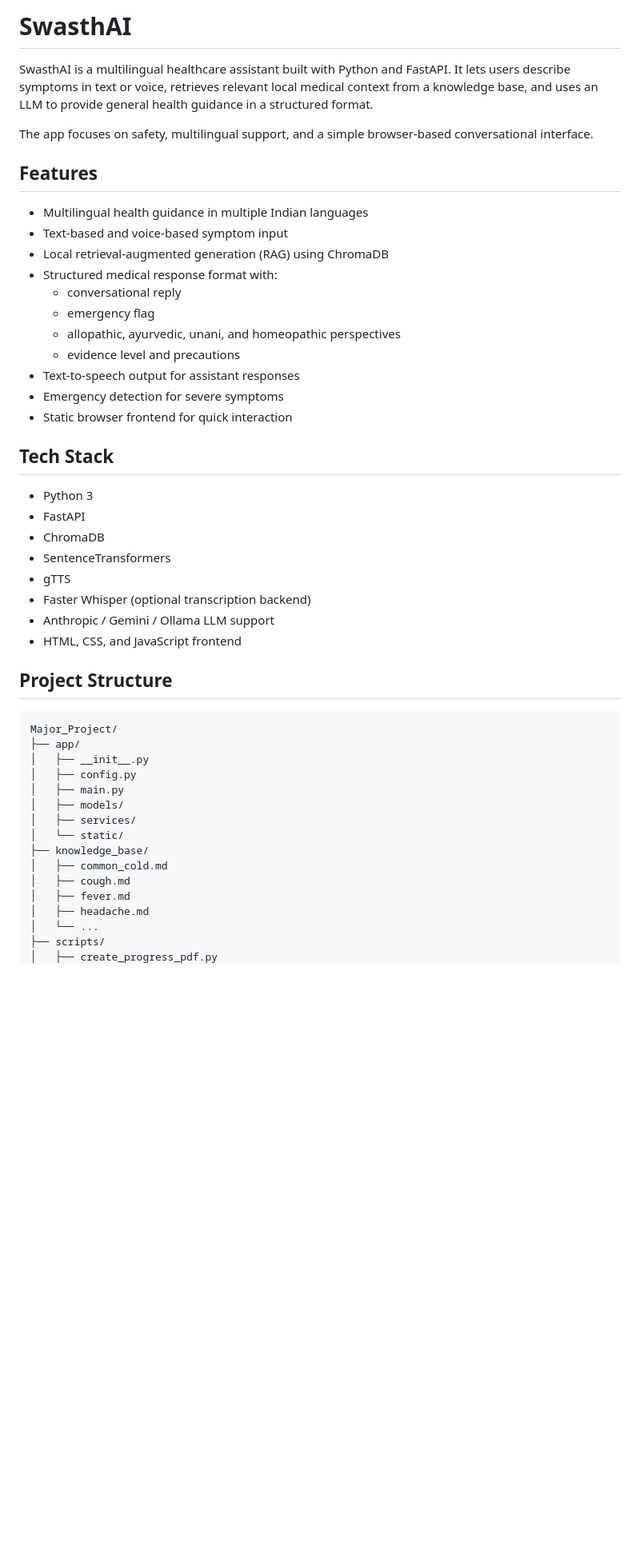
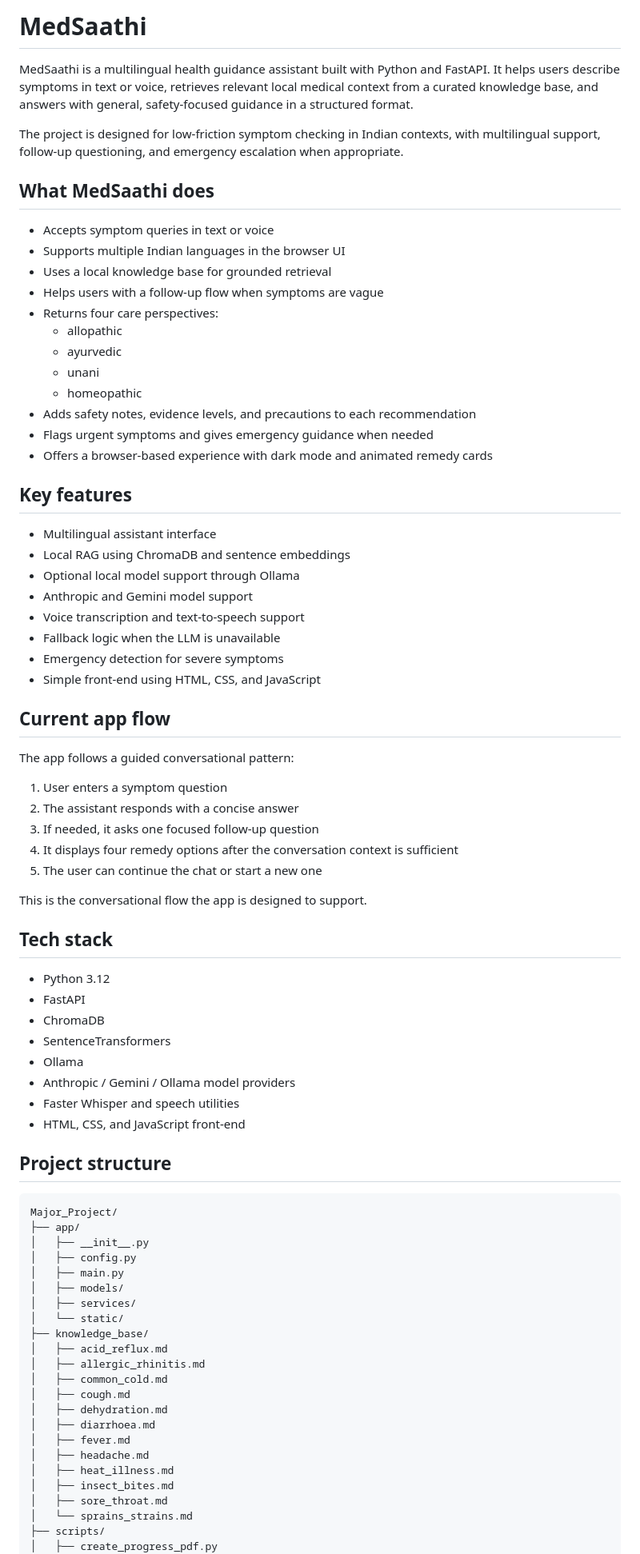
Before and after one commit to MohdZaid-09/Major_Project, a Markdown page: README.md, the part around one of its changes. Shown at 80% size. GitHub-like rendering; blank space fills up the shorter version.

````diff
--- a/README.md
+++ b/README.md
@@ -1,35 +1,59 @@
-# SwasthAI
+# MedSaathi
 
-SwasthAI is a multilingual healthcare assistant built with Python and FastAPI. It lets users describe symptoms in text or voice, retrieves relevant local medical context from a knowledge base, and uses an LLM to provide general health guidance in a structured format.
+MedSaathi is a multilingual health guidance assistant built with Python and FastAPI. It helps users describe symptoms in text or voice, retrieves relevant local medical context from a curated knowledge base, and answers with general, safety-focused guidance in a structured format.
 
-The app focuses on safety, multilingual support, and a simple browser-based conversational interface.
+The project is designed for low-friction symptom checking in Indian contexts, with multilingual support, follow-up questioning, and emergency escalation when appropriate.
 
-## Features
+## What MedSaathi does
 
-- Multilingual health guidance in multiple Indian languages
-- Text-based and voice-based symptom input
-- Local retrieval-augmented generation (RAG) using ChromaDB
-- Structured medical response format with:
-  - conversational reply
-  - emergency flag
-  - allopathic, ayurvedic, unani, and homeopathic perspectives
-  - evidence level and precautions
-- Text-to-speech output for assistant responses
+- Accepts symptom queries in text or voice
+- Supports multiple Indian languages in the browser UI
+- Uses a local knowledge base for grounded retrieval
+- Helps users with a follow-up flow when symptoms are vague
+- Returns four care perspectives:
+  - allopathic
+  - ayurvedic
+  - unani
+  - homeopathic
+- Adds safety notes, evidence levels, and precautions to each recommendation
+- Flags urgent symptoms and gives emergency guidance when needed
+- Offers a browser-based experience with dark mode and animated remedy cards
+
+## Key features
+
+- Multilingual assistant interface
+- Local RAG using ChromaDB and sentence embeddings
+- Optional local model support through Ollama
+- Anthropic and Gemini model support
+- Voice transcription and text-to-speech support
+- Fallback logic when the LLM is unavailable
 - Emergency detection for severe symptoms
-- Static browser frontend for quick interaction
+- Simple front-end using HTML, CSS, and JavaScript
 
-## Tech Stack
+## Current app flow
 
-- Python 3
+The app follows a guided conversational pattern:
+
+1. User enters a symptom question
+2. The assistant responds with a concise answer
+3. If needed, it asks one focused follow-up question
+4. It displays four remedy options after the conversation context is sufficient
+5. The user can continue the chat or start a new one
+
+This is the conversational flow the app is designed to support.
+
+## Tech stack
+
+- Python 3.12
 - FastAPI
 - ChromaDB
 - SentenceTransformers
-- gTTS
-- Faster Whisper (optional transcription backend)
-- Anthropic / Gemini / Ollama LLM support
-- HTML, CSS, and JavaScript frontend
+- Ollama
+- Anthropic / Gemini / Ollama model providers
+- Faster Whisper and speech utilities
+- HTML, CSS, and JavaScript front-end
 
-## Project Structure
+## Project structure
 
 ```text
 Major_Project/
@@ -41,11 +65,18 @@ Major_Project/
 │   ├── services/
 │   └── static/
 ├── knowledge_base/
+│   ├── acid_reflux.md
+│   ├── allergic_rhinitis.md
 │   ├── common_cold.md
 │   ├── cough.md
+│   ├── dehydration.md
+│   ├── diarrhoea.md
 │   ├── fever.md
 │   ├── headache.md
-│   └── ...
+│   ├── heat_illness.md
+│   ├── insect_bites.md
+│   ├── sore_throat.md
+│   └── sprains_strains.md
 ├── scripts/
 │   ├── create_progress_pdf.py
 │   └── ingest_knowledge_base.py
````
Also changed, not shown: other parts of README.md (+131 -56 lines).
